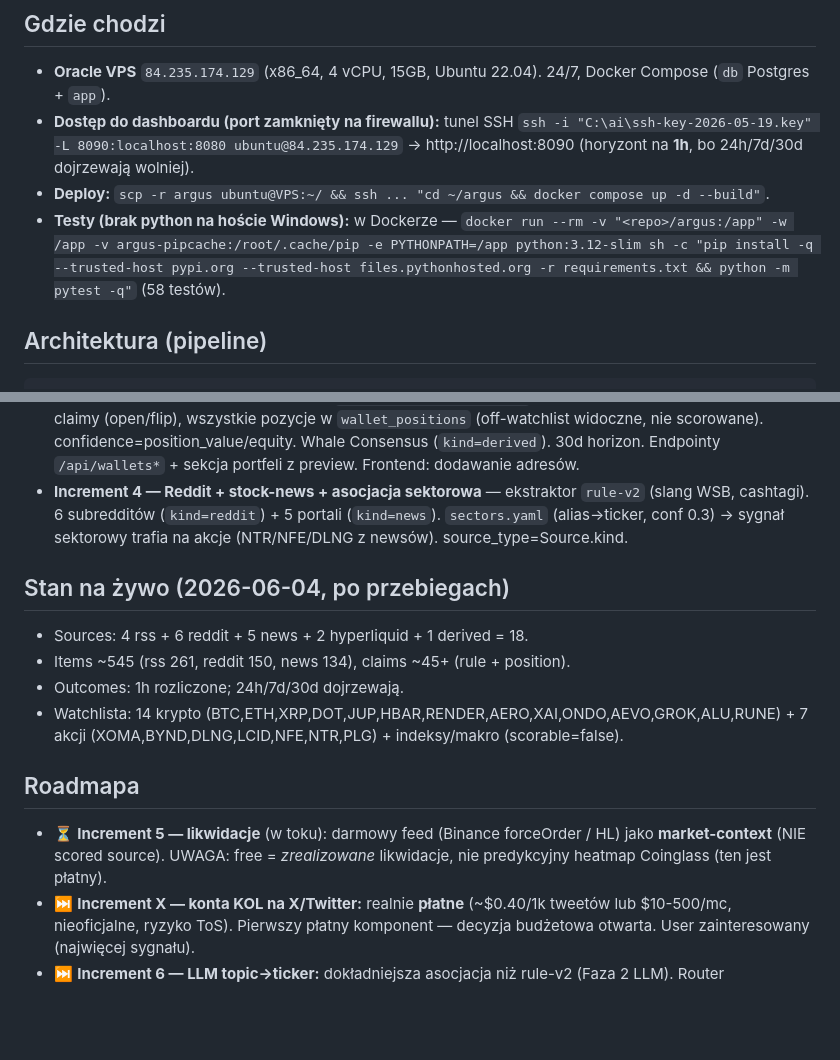
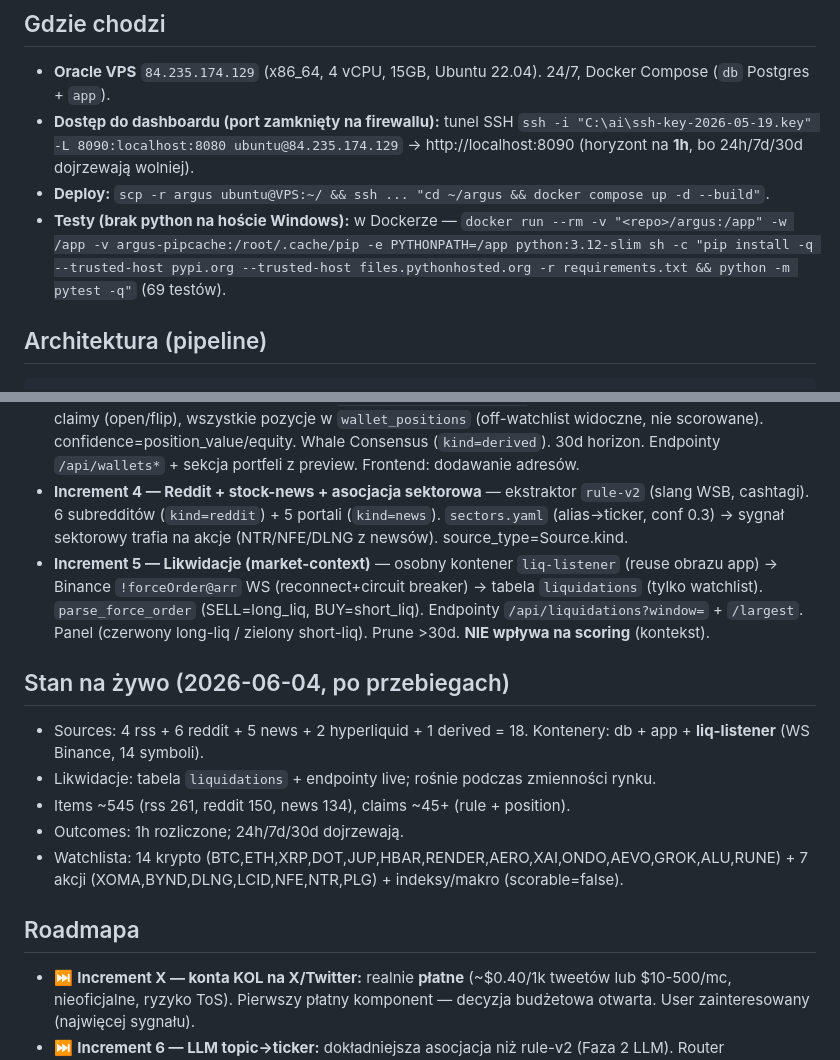
Before and after one commit to kostrzew90/agent_proj, a Markdown page: argus/STATUS.md, 2 parts joined by grey strips. Rendered like a GitHub page; blank space fills up the shorter version.

Commit message:
docs(argus): STATUS update — increment 5 (liquidations) done
Co-Authored-By: Claude Opus 4.8 <noreply@anthropic.com>

````diff
--- a/argus/STATUS.md
+++ b/argus/STATUS.md
@@ -10,7 +10,7 @@
   `ssh -i "C:\ai\ssh-key-2026-05-19.key" -L 8090:localhost:8080 ubuntu@84.235.174.129` → http://localhost:8090 (horyzont na **1h**, bo 24h/7d/30d dojrzewają wolniej).
 - **Deploy:** `scp -r argus ubuntu@VPS:~/ && ssh ... "cd ~/argus && docker compose up -d --build"`.
 - **Testy (brak python na hoście Windows):** w Dockerze —
-  `docker run --rm -v "<repo>/argus:/app" -w /app -v argus-pipcache:/root/.cache/pip -e PYTHONPATH=/app python:3.12-slim sh -c "pip install -q --trusted-host pypi.org --trusted-host files.pythonhosted.org -r requirements.txt && python -m pytest -q"` (58 testów).
+  `docker run --rm -v "<repo>/argus:/app" -w /app -v argus-pipcache:/root/.cache/pip -e PYTHONPATH=/app python:3.12-slim sh -c "pip install -q --trusted-host pypi.org --trusted-host files.pythonhosted.org -r requirements.txt && python -m pytest -q"` (69 testów).
 
 ## Architektura (pipeline)
 ```
@@ -29,15 +29,16 @@ Ceny: krypto Binance, akcje yfinance. DB: local Postgres (Neon = jednolinijkowy
 - **Increment 2 — Dashboard v2** — overview (wszystkie scorable aktywa, klikalne) + drill-down ze świecami i markerami claimów; fix horyzontu + empty-state; akcje widoczne.
 - **Increment 3 — Portfele Hyperliquid** — `Source(kind=hyperliquid)`, collector diffuje pozycje→position-claimy (open/flip), wszystkie pozycje w `wallet_positions` (off-watchlist widoczne, nie scorowane). confidence=position_value/equity. Whale Consensus (`kind=derived`). 30d horizon. Endpointy `/api/wallets*` + sekcja portfeli z preview. Frontend: dodawanie adresów.
 - **Increment 4 — Reddit + stock-news + asocjacja sektorowa** — ekstraktor `rule-v2` (slang WSB, cashtagi). 6 subredditów (`kind=reddit`) + 5 portali (`kind=news`). `sectors.yaml` (alias→ticker, conf 0.3) → sygnał sektorowy trafia na akcje (NTR/NFE/DLNG z newsów). source_type=Source.kind.
+- **Increment 5 — Likwidacje (market-context)** — osobny kontener `liq-listener` (reuse obrazu app) → Binance `!forceOrder@arr` WS (reconnect+circuit breaker) → tabela `liquidations` (tylko watchlist). `parse_force_order` (SELL=long_liq, BUY=short_liq). Endpointy `/api/liquidations?window=` + `/largest`. Panel (czerwony long-liq / zielony short-liq). Prune >30d. **NIE wpływa na scoring** (kontekst).
 
 ## Stan na żywo (2026-06-04, po przebiegach)
-- Sources: 4 rss + 6 reddit + 5 news + 2 hyperliquid + 1 derived = 18.
+- Sources: 4 rss + 6 reddit + 5 news + 2 hyperliquid + 1 derived = 18. Kontenery: db + app + **liq-listener** (WS Binance, 14 symboli).
+- Likwidacje: tabela `liquidations` + endpointy live; rośnie podczas zmienności rynku.
 - Items ~545 (rss 261, reddit 150, news 134), claims ~45+ (rule + position).
 - Outcomes: 1h rozliczone; 24h/7d/30d dojrzewają.
 - Watchlista: 14 krypto (BTC,ETH,XRP,DOT,JUP,HBAR,RENDER,AERO,XAI,ONDO,AEVO,GROK,ALU,RUNE) + 7 akcji (XOMA,BYND,DLNG,LCID,NFE,NTR,PLG) + indeksy/makro (scorable=false).
 
 ## Roadmapa
-- ⏳ **Increment 5 — likwidacje** (w toku): darmowy feed (Binance forceOrder / HL) jako **market-context** (NIE scored source). UWAGA: free = *zrealizowane* likwidacje, nie predykcyjny heatmap Coinglass (ten jest płatny).
 - ⏭️ **Increment X — konta KOL na X/Twitter:** realnie **płatne** (~$0.40/1k tweetów lub $10-500/mc, nieoficjalne, ryzyko ToS). Pierwszy płatny komponent — decyzja budżetowa otwarta. User zainteresowany (najwięcej sygnału).
 - ⏭️ **Increment 6 — LLM topic→ticker:** dokładniejsza asocjacja niż rule-v2 (Faza 2 LLM). Router OpenRouter/Gemini free → paid.
 
````
